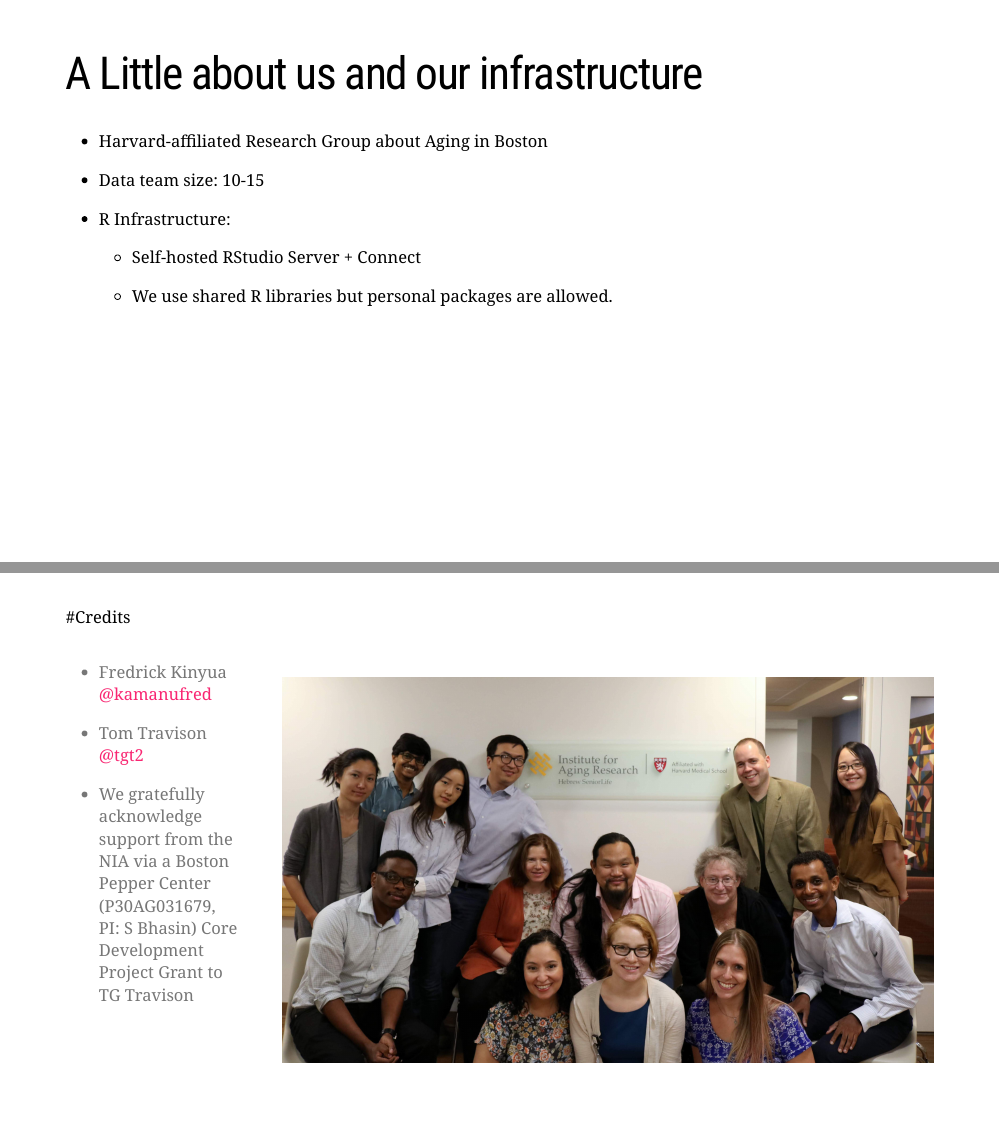
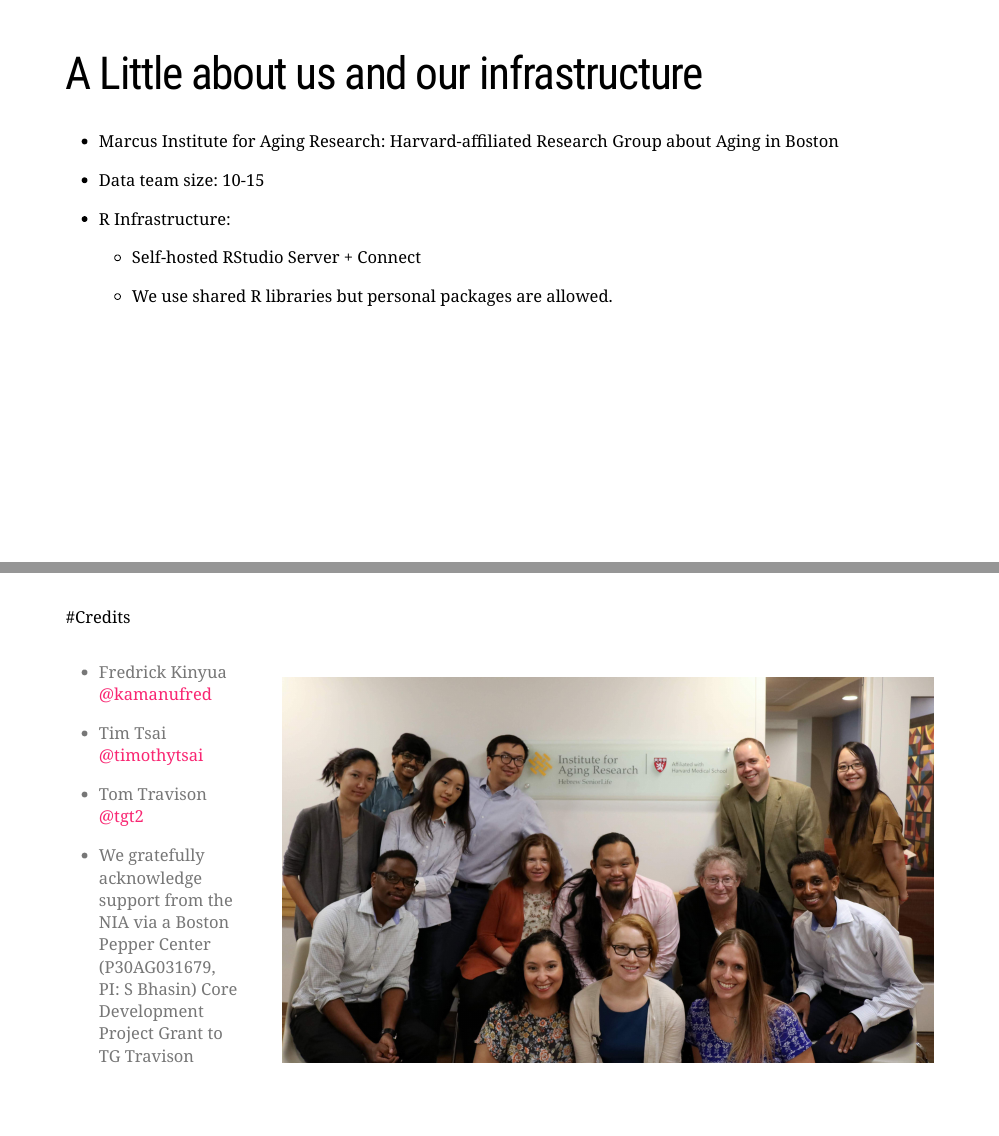
Before and after one commit to haozhu233/rstudioconf2019_addin_talk, an R Markdown document (index.Rmd): pages 3 and 19 of 19, joined at a grey line. The pictures show the slides in the output file index.html that the author committed with the source; the slides are laid out offline by our stand-in for remark.js, each with all of its steps uncovered, in fonts that may differ from those the slides ask for, and without slide numbers, shadows or browser add-ons.

Commit message:
minor updates

```diff
--- a/index.Rmd
+++ b/index.Rmd
@@ -28,7 +28,7 @@ Code Example: [http://bit.ly/addindemo19](http://bit.ly/addindemo19)
 
 # A Little about us and our infrastructure
 
-- Harvard-affiliated Research Group about Aging in Boston
+- Marcus Institute for Aging Research: Harvard-affiliated Research Group about Aging in Boston
 
 - Data team size: 10-15
 
@@ -249,6 +249,8 @@ open_xaringan <- function() {
 .left-column[
 - Fredrick Kinyua [@kamanufred](https://github.com/kamanufred)
 
+- Tim Tsai [@timothytsai](https://github.com/timothytsai)
+
 - Tom Travison [@tgt2](https://github.com/tgt2)
 
 - We gratefully acknowledge support from the NIA via a Boston Pepper Center (P30AG031679, PI: S Bhasin) Core Development Project Grant to TG Travison
```
Also changed, not shown: index.html.
